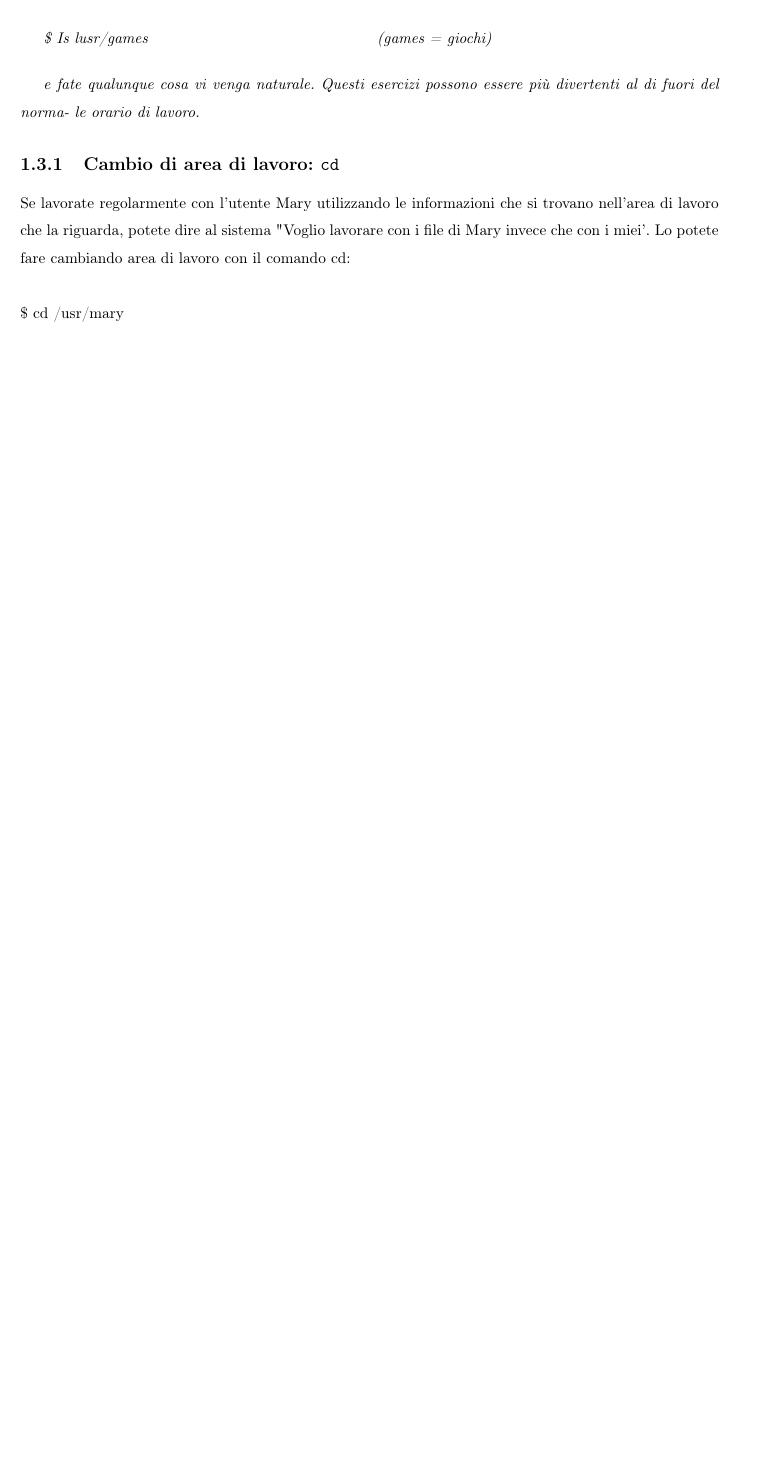
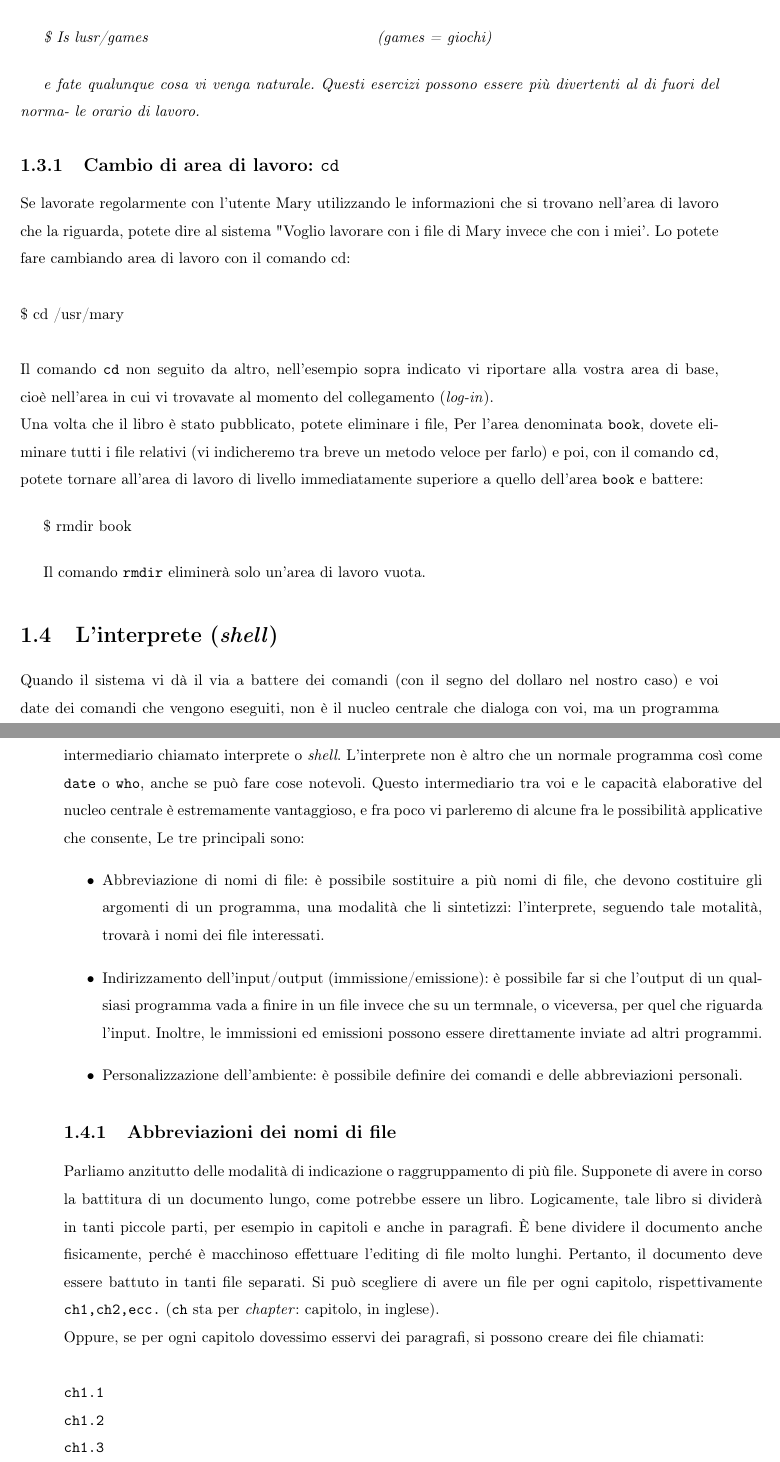
Before and after one commit to NF02/Libro-unix-zanichelli, a LaTeX thesis (latex/book.tex, which reads latex/pag/L'UNIX per i principianti.tex): part of page 33 of 33 before the commit and two parts of pages 33 and 34 of 35 after it, the two joined at a grey line, cut so that both start at the same text, the shorter picture padded with empty space. Compiled offline with pdfLaTeX.

Commit message:
fine pagina 27

```diff
--- a/latex/pag/L'UNIX per i principianti.tex
+++ b/latex/pag/L'UNIX per i principianti.tex
@@ -1158,3 +1158,52 @@ nell'area di lavoro che la riguarda, potete dire al sistema "Voglio lavorare con
 di Mary invece che con i miei'. Lo potete fare cambiando area di lavoro con il comando
 cd:\\\\
 \$ cd /usr/mary\\\\
+Il comando \texttt{cd} non seguito da altro, nell'esempio sopra indicato vi
+riportare alla vostra area di base, cioè nell'area in cui vi trovavate al
+momento del collegamento (\textit{log-in}).\\
+Una volta che il libro è stato pubblicato, potete eliminare i file, Per l'area
+denominata \texttt{book}, dovete eliminare tutti i file relativi (vi
+indicheremo tra breve un metodo veloce per farlo) e poi, con il comando
+\texttt{cd}, potete tornare all'area di lavoro di livello immediatamente
+superiore a quello dell'area \texttt{book} e battere:
+	\begin{multicols}{2}
+		\$ rmdir book
+	\end{multicols}
+
+Il comando \texttt{rmdir} eliminerà solo un'area di lavoro vuota.
+
+\section{L'interprete (\textit{shell})}
+Quando il sistema vi dà il via a battere dei comandi (con il segno del dollaro
+nel nostro caso) e voi date dei comandi che vengono eseguiti, non è il nucleo
+centrale che dialoga con voi, ma un programma intermediario chiamato interprete
+o \textit{shell}. L'interprete non è altro che un normale programma così come
+\texttt{date} o \texttt{who}, anche se può fare cose notevoli. Questo
+intermediario tra voi e le capacità elaborative del nucleo centrale è
+estremamente vantaggioso, e fra poco vi parleremo di alcune fra le possibilità
+applicative che consente, Le tre principali sono:
+\begin{itemize}
+	\item Abbreviazione di nomi di file: è possibile sostituire a più nomi di
+		file, che devono costituire gli argomenti di un programma, una modalità
+		che li sintetizzi: l'interprete, seguendo tale motalità, trovarà i nomi
+		dei file interessati.
+	\item Indirizzamento dell'input/output (immissione/emissione): è possibile
+		far si che l'output di un qualsiasi programma vada a finire in un file
+		invece che su un termnale, o viceversa, per quel che riguarda l'input.
+		Inoltre, le immissioni ed emissioni possono essere direttamente inviate
+		ad altri programmi.
+	\item Personalizzazione dell'ambiente: è possibile definire dei comandi e
+		delle abbreviazioni personali.
+\end{itemize}
+\subsection{Abbreviazioni dei nomi di file}
+Parliamo anzitutto delle modalità di indicazione o raggruppamento di più file.
+Supponete di avere in corso la battitura di un documento lungo, come potrebbe
+essere un libro. Logicamente, tale libro si dividerà in tanti piccole parti,
+per esempio in capitoli e anche in paragrafi. È bene dividere il documento
+anche fisicamente, perché è macchinoso effettuare l'editing di file molto
+lunghi. Pertanto, il documento deve essere battuto in tanti file separati. Si
+può scegliere di avere un file per ogni capitolo, rispettivamente
+\texttt{ch1,ch2,ecc.} (\texttt{ch} sta per \textit{chapter}: capitolo, in
+inglese).\\
+Oppure, se per ogni capitolo dovessimo esservi dei paragrafi, si possono creare
+dei file chiamati:\\\\
+{\tt ch1.1\\ ch1.2\\ ch1.3 \\ \dots\\ ch2.1\\ ch2.2\\ \dots}\\\\
```
Also changed, not shown: latex/book.pdf, latex/book.tex (line endings or trailing spaces), latex/pag/L'UNIX per i principianti.tex (22 more changed lines), 5 other files.
